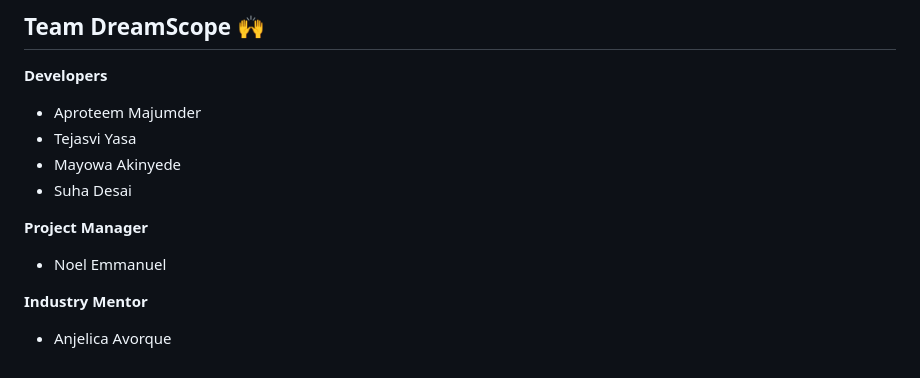
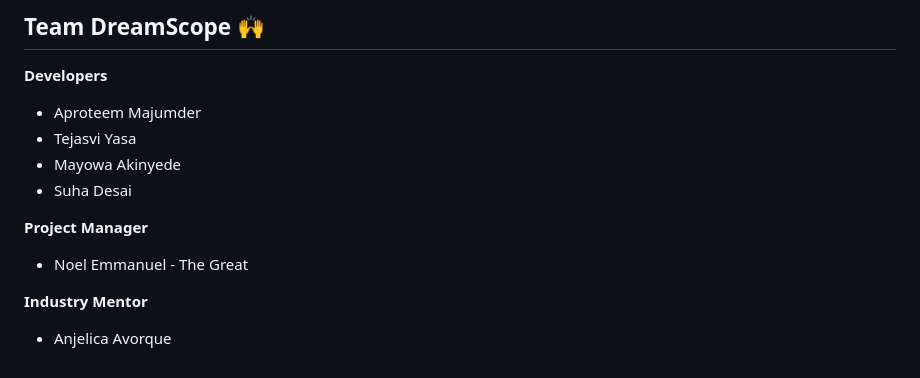
Before and after one commit to acm-projects/DreamScope, a Markdown page: README.md, the part around the change. Drawn GitHub-style; folded sections open.

Commit message:
Added Noel

```diff
--- a/README.md
+++ b/README.md
@@ -164,7 +164,7 @@ It's clear in your mind in one moment and then gone in the next. Do your dreams
 - Suha Desai
 
 **Project Manager**
-- Noel Emmanuel
+- Noel Emmanuel - The Great
 
 **Industry Mentor**
 - Anjelica Avorque
```
